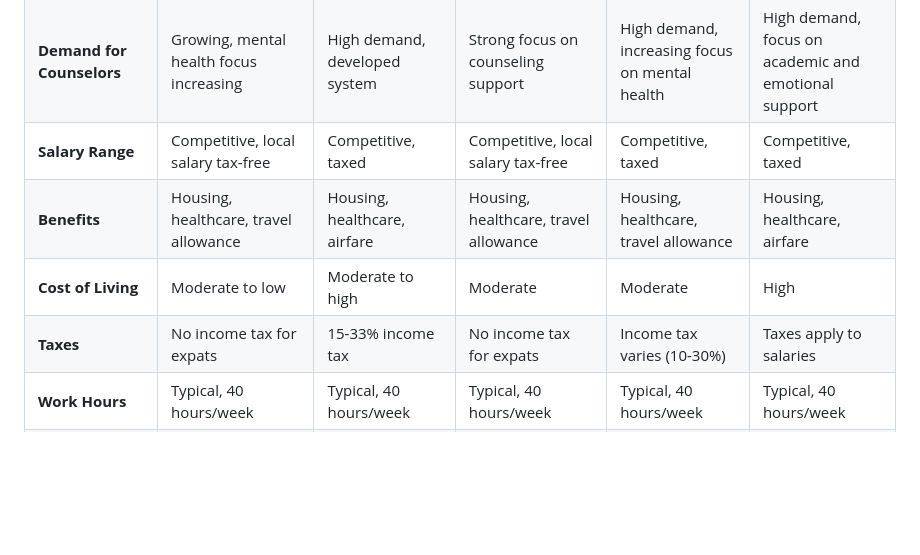
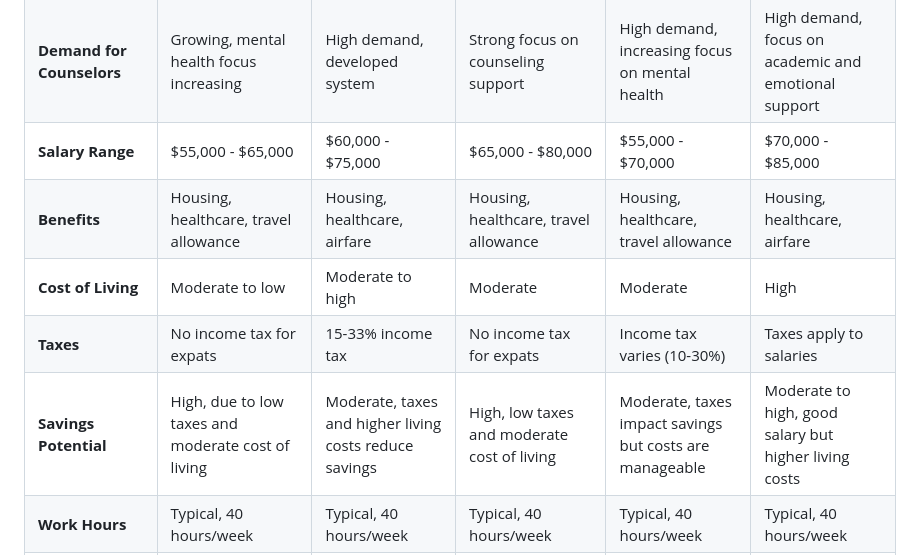
Before and after one commit to delamoe/ChatGPT-International-Schools-Comparison, a Markdown page: index.md, the part around the change. Rendered like a GitHub page; blank space fills up the shorter version.

```diff
--- a/index.md
+++ b/index.md
@@ -6,10 +6,11 @@
 | **Political Stability**             | Moderate, some instability| Stable, EU member          | Stable                        | Moderate, some security concerns | Stable, politically calm      |
 | **Religion**                        | Predominantly Muslim      | Predominantly Christian (Catholic) | Predominantly Muslim (Islam) | Predominantly Christian (Protestant, Catholic) | Predominantly Buddhist and Taoist |
 | **Demand for Counselors**           | Growing, mental health focus increasing | High demand, developed system | Strong focus on counseling support | High demand, increasing focus on mental health | High demand, focus on academic and emotional support |
-| **Salary Range**                    | Competitive, local salary tax-free | Competitive, taxed         | Competitive, local salary tax-free | Competitive, taxed            | Competitive, taxed            |
+| **Salary Range**                    | $55,000 - $65,000         | $60,000 - $75,000          | $65,000 - $80,000             | $55,000 - $70,000            | $70,000 - $85,000            |
 | **Benefits**                        | Housing, healthcare, travel allowance | Housing, healthcare, airfare | Housing, healthcare, travel allowance | Housing, healthcare, travel allowance | Housing, healthcare, airfare  |
 | **Cost of Living**                  | Moderate to low           | Moderate to high           | Moderate                      | Moderate                      | High                          |
 | **Taxes**                           | No income tax for expats  | 15-33% income tax          | No income tax for expats      | Income tax varies (10-30%)    | Taxes apply to salaries       |
+| **Savings Potential**               | High, due to low taxes and moderate cost of living | Moderate, taxes and higher living costs reduce savings | High, low taxes and moderate cost of living | Moderate, taxes impact savings but costs are manageable | Moderate to high, good salary but higher living costs |
 | **Work Hours**                      | Typical, 40 hours/week    | Typical, 40 hours/week     | Typical, 40 hours/week        | Typical, 40 hours/week        | Typical, 40 hours/week        |
 | **Vacation Time**                   | Long summer breaks, local holidays | Long summer breaks, EU holidays | Long summer breaks, local holidays | Long summer breaks, local holidays | Long summer breaks, local holidays |
 | **Healthcare Quality**              | Good private healthcare options | Excellent public/private healthcare | Excellent public/private healthcare | Good private healthcare options | High-quality healthcare       |
```
